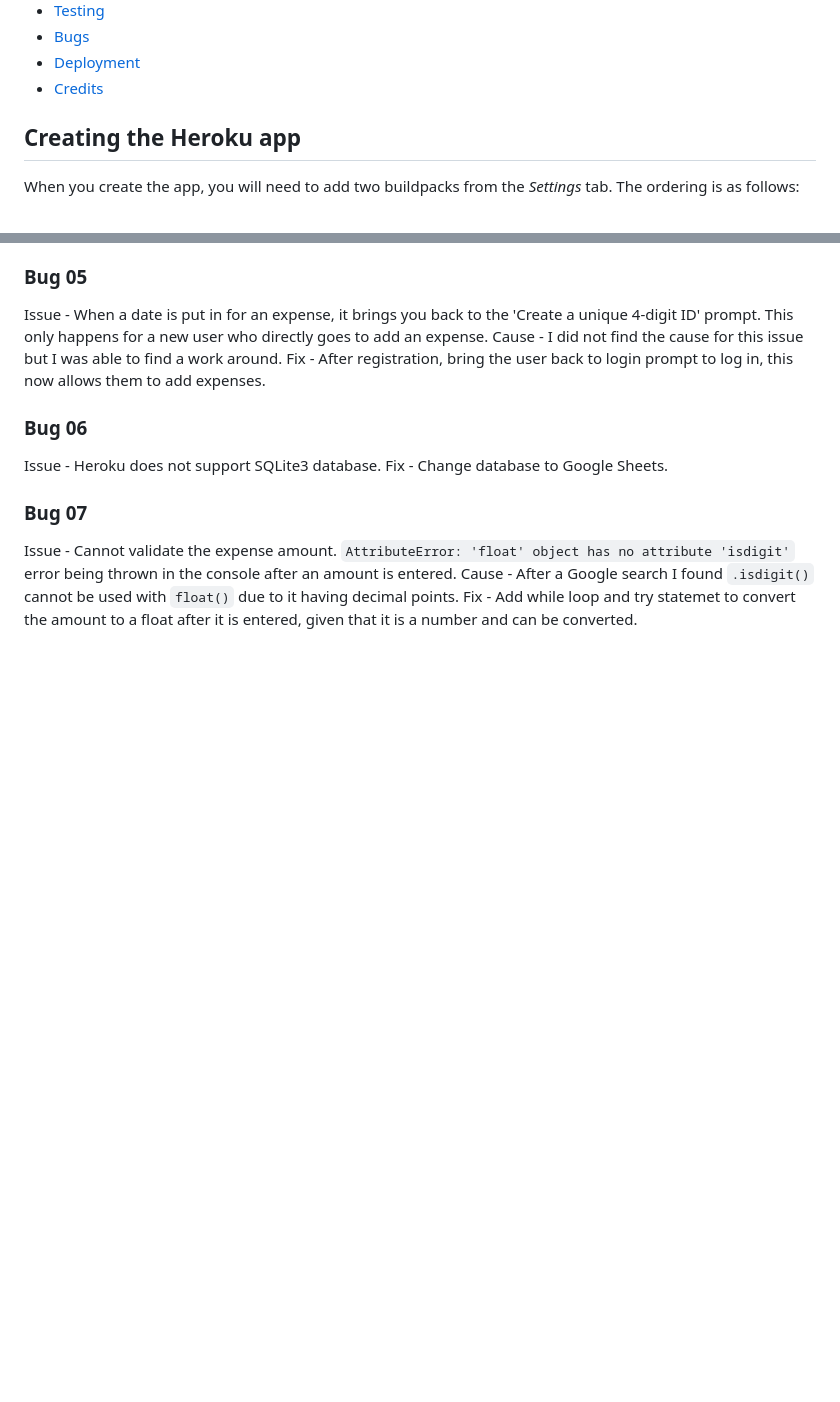
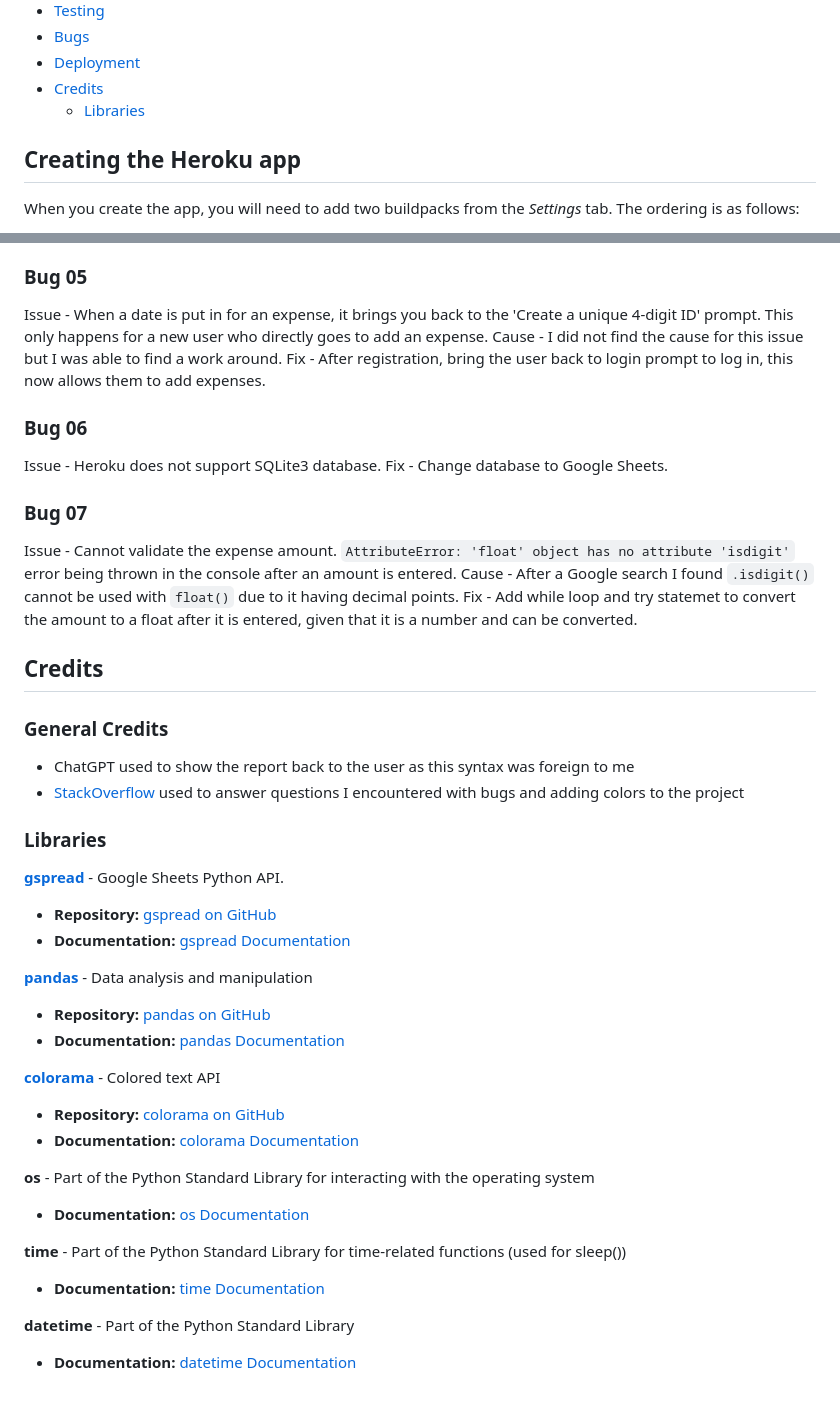
Before and after one commit to SimonMoynihan33/Financial-Tracker, a Markdown page: README.md, 2 parts joined by grey strips. Rendered like a GitHub page; blank space fills up the shorter version.

Commit message:
Add libraries to credit section of readme

```diff
--- a/README.md
+++ b/README.md
@@ -15,6 +16,7 @@ T
 - [Bugs](#bugs)
 - [Deployment](#deployment)
 - [Credits](#credits)
+  - [Libraries](#libraries)
 
 ## Creating the Heroku app
 
@@ -71,3 +73,30 @@ Fix - Change database to Google Sheets.
 Issue - Cannot validate the expense amount. `AttributeError: 'float' object has no attribute 'isdigit'` error being thrown in the console after an amount is entered.
 Cause - After a Google search I found `.isdigit()` cannot be used with `float()` due to it having decimal points.
 Fix - Add while loop and try statemet to convert the amount to a float after it is entered, given that it is a number and can be converted.
+
+## Credits
+### General Credits
+- ChatGPT used to show the report back to the user as this syntax was foreign to me
+- [StackOverflow](https://stackoverflow.com/) used to answer questions I encountered with bugs and adding colors to the project
+
+### Libraries
+**[gspread](https://docs.gspread.org/en/v6.0.1/)** - Google Sheets Python API.
+  - **Repository:** [gspread on GitHub](https://github.com/burnash/gspread)
+  - **Documentation:** [gspread Documentation](https://gspread.readthedocs.io/en/latest/)
+
+**[pandas](https://pandas.pydata.org/)** - Data analysis and manipulation
+  - **Repository:** [pandas on GitHub](https://github.com/pandas-dev/pandas)
+  - **Documentation:** [pandas Documentation](https://pandas.pydata.org/pandas-docs/stable/)
+
+**[colorama](https://pypi.org/project/colorama/)** - Colored text API
+  - **Repository:** [colorama on GitHub](https://github.com/tartley/colorama)
+  - **Documentation:** [colorama Documentation](https://pypi.org/project/colorama/)
+
+**os** - Part of the Python Standard Library for interacting with the operating system
+  - **Documentation:** [os Documentation](https://docs.python.org/3/library/os.html)
+
+**time** - Part of the Python Standard Library for time-related functions (used for sleep())
+  - **Documentation:** [time Documentation](https://docs.python.org/3/library/time.html)
+
+**datetime** - Part of the Python Standard Library
+  - **Documentation:** [datetime Documentation](https://docs.python.org/3/library/datetime.html)
```
Also changed, not shown: other parts of README.md (+2 -1 lines).
